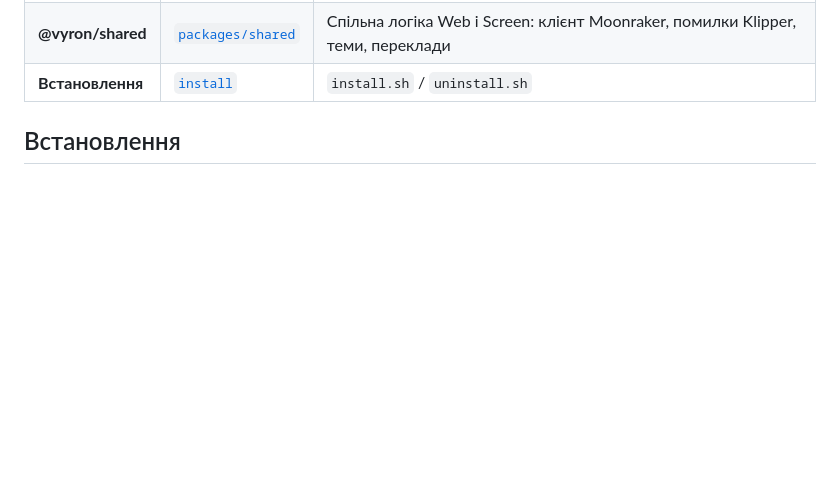
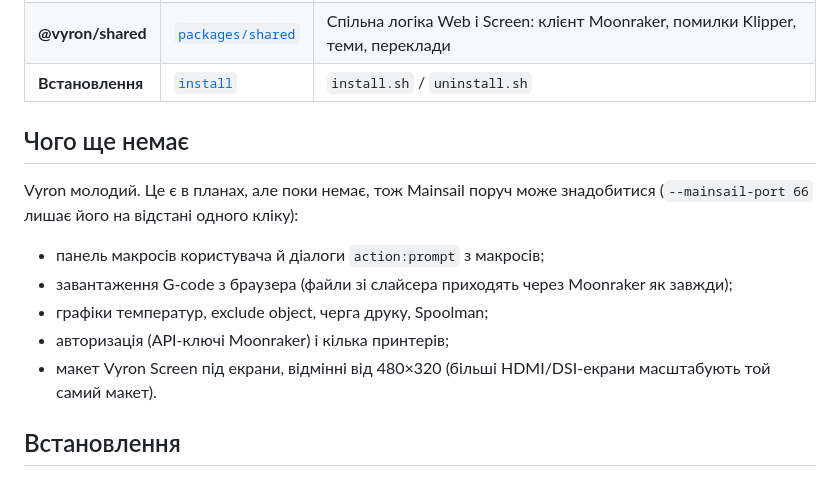
Before and after one commit to vovandukh/vyron, a Markdown page: README.uk.md, the part around one of its changes. Drawn GitHub-style; blank space fills up the shorter version.

```diff
--- a/README.uk.md
+++ b/README.uk.md
@@ -18,6 +31,17 @@
 | **Vyron Core** | [`core`](core) | Служба на хості: миттєво доносить зміну теми й нову версію до всіх екранів |
 | **@vyron/shared** | [`packages/shared`](packages/shared) | Спільна логіка Web і Screen: клієнт Moonraker, помилки Klipper, теми, переклади |
 | **Встановлення** | [`install`](install) | `install.sh` / `uninstall.sh` |
+
+## Чого ще немає
+
+Vyron молодий. Це є в планах, але поки немає, тож Mainsail поруч може знадобитися
+(`--mainsail-port 66` лишає його на відстані одного кліку):
+
+- панель макросів користувача й діалоги `action:prompt` з макросів;
+- завантаження G-code з браузера (файли зі слайсера приходять через Moonraker як завжди);
+- графіки температур, exclude object, черга друку, Spoolman;
+- авторизація (API-ключі Moonraker) і кілька принтерів;
+- макет Vyron Screen під екрани, відмінні від 480×320 (більші HDMI/DSI-екрани масштабують той самий макет).
 
 ## Встановлення
 
```
Also changed, not shown: other parts of README.uk.md (+13 -0 lines), README.md (+24 -0 lines), docs/images/klipper-error.png (added), docs/images/phone.png (added), docs/images/screen-boot.gif (added), docs/images/screen.png (added), docs/images/web.png (added), 10 other files.
